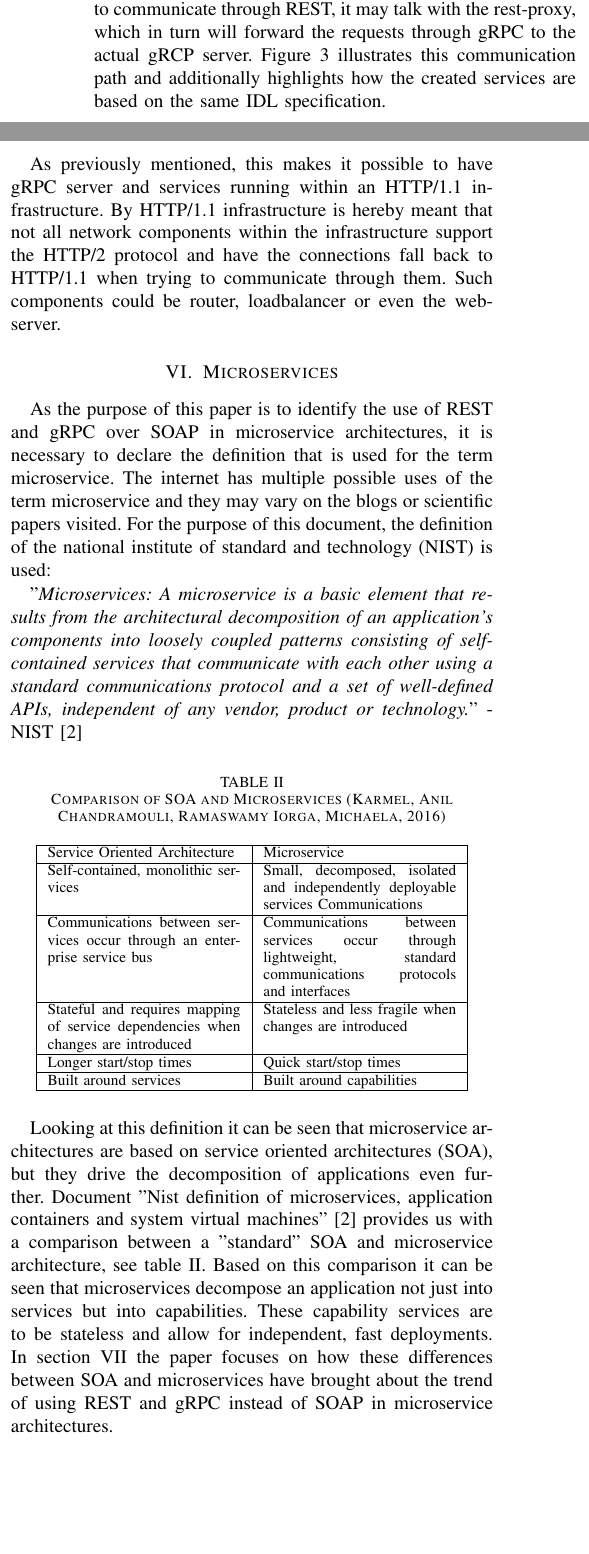
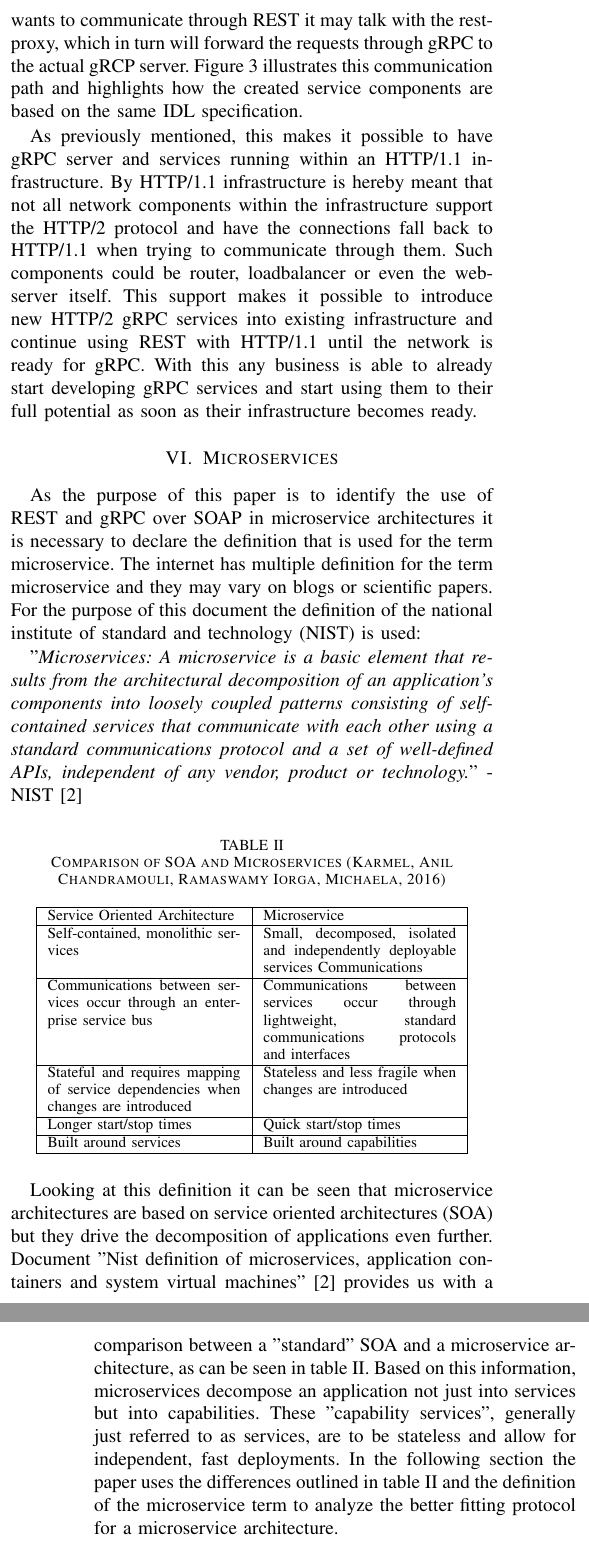
Before and after one commit to iorgreths/mse-soa-paper, a LaTeX paper (soa-paper-intro.tex): two parts of the columns of page 5 of 9 before the commit and two parts of the columns of pages 5 and 6 of 9 after it, joined at a grey line, cut so that both start at the same text, the shorter picture padded with empty space. Compiled offline with pdfLaTeX; a missing font is replaced by an installed copy or a similar font; a LaTeX package or settings file that is missing is left out.

Commit message:
reread and fix grpc, http/2

```diff
--- a/soa-paper-intro.tex
+++ b/soa-paper-intro.tex
@@ -266,14 +268,14 @@ service EchoService {
 	\label{fig:restProxy}
 \end{figure}
 
-Though gRPC has many advantages in its favor, the framework has the problem that it is requiring the HTTP/2 streaming functionality and the protocol HTTP/2 itself to work. As HTTP/2 is still relatively new, not all companies have their infrastructure supporting HTTP/2. As a backwards compatibility to HTTP/1.1 and for general automation support (i.e. no need to import and use stub code), gRPC IDL information can be enhanced with REST options, as shown in listing \ref{code:grpcproto} These changes will cause the compilation to create a rest-proxy in addition to the actual gRPC server. When a client now wants to communicate through REST, it may talk with the rest-proxy, which in turn will forward the requests through gRPC to the actual gRCP server. Figure \ref{fig:restProxy} illustrates this communication path and additionally highlights how the created services are based on the same IDL specification.
+Though gRPC has many advantages in its favor, the framework has the problem that it is requiring the HTTP/2 streaming functionality and the protocol HTTP/2 itself to work. As HTTP/2 is still relatively new not all companies have their infrastructure supporting HTTP/2. As a backwards compatibility to HTTP/1.1 and for general automation support (i.e. no need to import and use stub code) gRPC IDL information can be enhanced with REST options, as shown in listing \ref{code:grpcproto}. These changes will cause the compilation of the IDL to create a rest-proxy in addition to the actual gRPC server. When a client now wants to communicate through REST it may talk with the rest-proxy, which in turn will forward the requests through gRPC to the actual gRCP server. Figure \ref{fig:restProxy} illustrates this communication path and highlights how the created service components are based on the same IDL specification.
 
-As previously mentioned, this makes it possible to have gRPC server and services running within an HTTP/1.1 infrastructure. By HTTP/1.1 infrastructure is hereby meant that not all network components within the infrastructure support the HTTP/2 protocol and have the connections fall back to HTTP/1.1 when trying to communicate through them. Such components could be router, loadbalancer or even the web-server.
+As previously mentioned, this makes it possible to have gRPC server and services running within an HTTP/1.1 infrastructure. By HTTP/1.1 infrastructure is hereby meant that not all network components within the infrastructure support the HTTP/2 protocol and have the connections fall back to HTTP/1.1 when trying to communicate through them. Such components could be router, loadbalancer or even the web-server itself. This support makes it possible to introduce new HTTP/2 gRPC services into existing infrastructure and continue using REST with HTTP/1.1 until the network is ready for gRPC. With this any business is able to already start developing gRPC services and start using them to their full potential as soon as their infrastructure becomes ready.
 
 \section{Microservices}
 \label{sec:micros}
 
-As the purpose of this paper is to identify the use of REST and gRPC over SOAP in microservice architectures, it is necessary to declare the definition that is used for the term microservice. The internet has multiple possible uses of the term microservice and they may vary on the blogs or scientific papers visited. For the purpose of this document, the definition of the national institute of standard and technology (NIST) is used:
+As the purpose of this paper is to identify the use of REST and gRPC over SOAP in microservice architectures it is necessary to declare the definition that is used for the term microservice. The internet has multiple definition for the term microservice and they may vary on blogs or scientific papers. For the purpose of this document the definition of the national institute of standard and technology (NIST) is used:
 
 "\emph{Microservices: A microservice is a basic element that results from the architectural decomposition of an application’s components into loosely coupled patterns consisting of self-contained services that communicate with each other using a standard communications protocol and a set of well-defined APIs, independent of any vendor, product or technology.}" - NIST \cite{karmel2016nist}
 
@@ -293,7 +295,7 @@ As the purpose of this paper is to identify the use of REST and gRPC over SOAP i
 	\end{tabular}
 \end{table}
 
-Looking at this definition it can be seen that microservice architectures are based on service oriented architectures (SOA), but they drive the decomposition of applications even further. Document "Nist definition of microservices, application containers and system virtual machines" \cite{karmel2016nist} provides us with a comparison between a "standard" SOA and microservice architecture, see table \ref{micro:comparison}. Based on this comparison it can be seen that microservices decompose an application not just into services but into capabilities. These capability services are to be stateless and allow for independent, fast deployments. In section \ref{sec:comp} the paper focuses on how these differences between SOA and microservices have brought about the trend of using REST and gRPC instead of SOAP in microservice architectures.
+Looking at this definition it can be seen that microservice architectures are based on service oriented architectures (SOA) but they drive the decomposition of applications even further. Document "Nist definition of microservices, application containers and system virtual machines" \cite{karmel2016nist} provides us with a comparison between a "standard" SOA and a microservice architecture, as can be seen in table \ref{micro:comparison}. Based on this information, microservices decompose an application not just into services but into capabilities. These "capability services", generally just referred to as services, are to be stateless and allow for independent, fast deployments. In the following section the paper uses the differences outlined in table \ref{micro:comparison} and the definition of the microservice term to analyze the better fitting protocol for a microservice architecture.
 
 \section{Comparison of SOAP and REST for Microservices}
 \label{sec:comp}
```
Also changed, not shown: soa-paper-intro.pdf, soa-paper-intro.tex (8 more changed lines).
